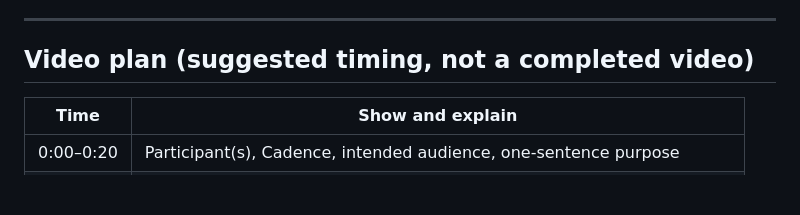
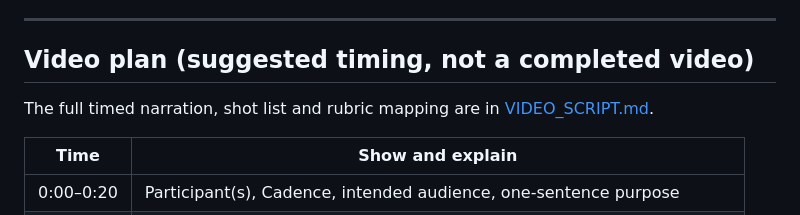
Before and after one commit to arnv15/Cadence, a Markdown page: docs/SUBMISSION.md, the part around the change. Rendered like a GitHub page; blank space fills up the shorter version.

Commit message:
Draft the demonstration video script
VIDEO_SCRIPT.md holds the timed narration, shot list and rubric mapping for the
Congressional App Challenge video. SUBMISSION.md's video plan now links to it.

```diff
--- a/docs/SUBMISSION.md
+++ b/docs/SUBMISSION.md
@@ -283,6 +283,8 @@ sentence would bury the warnings that matter in noise, which for this audience i
 
 ## Video plan (suggested timing, not a completed video)
 
+The full timed narration, shot list and rubric mapping are in [VIDEO_SCRIPT.md](VIDEO_SCRIPT.md).
+
 | Time | Show and explain |
 |---|---|
 | 0:00–0:20 | Participant(s), Cadence, intended audience, one-sentence purpose |
```
Also changed, not shown: docs/VIDEO_SCRIPT.md (added, +229 -0 lines).
